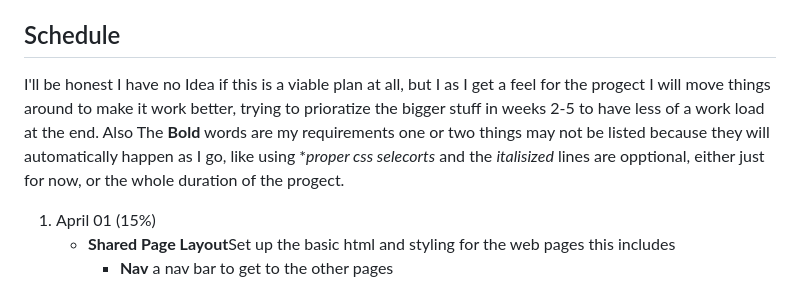
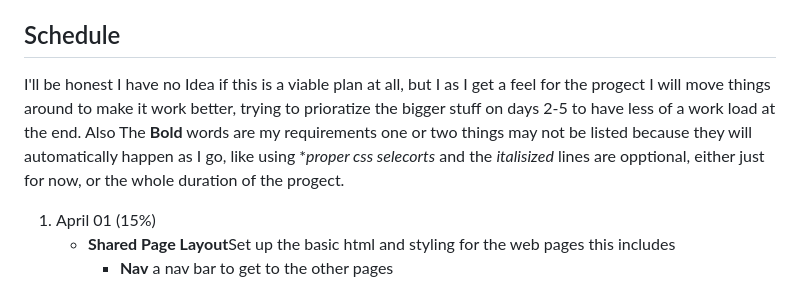
Before and after one commit to mickelsonSpring26/webintrofinal-Masterofart605, a Markdown page: README.md, the part around the change. Rendered like a GitHub page.

Commit message:
just fixed a word that was wrong

```diff
--- a/README.md
+++ b/README.md
@@ -9,7 +9,7 @@ This is actually an extention of a personal project I started and never finished
 
 
 ## Schedule
-I'll be honest I have no Idea if this is a viable plan at all, but I as I get a feel for the progect I will move things around to make it work better, trying to prioratize the bigger stuff in weeks 2-5 to have less of a work load at the end. Also The **Bold** words are my requirements one or two things may not be listed because they will automatically happen as I go, like using **proper css selecorts* and the *italisized* lines are opptional, either just for now, or the whole duration of the progect.
+I'll be honest I have no Idea if this is a viable plan at all, but I as I get a feel for the progect I will move things around to make it work better, trying to prioratize the bigger stuff on days 2-5 to have less of a work load at the end. Also The **Bold** words are my requirements one or two things may not be listed because they will automatically happen as I go, like using **proper css selecorts* and the *italisized* lines are opptional, either just for now, or the whole duration of the progect.
 
 1. April 01 (15%)
     - **Shared Page Layout**Set up the basic html and styling for the web pages this includes
```
